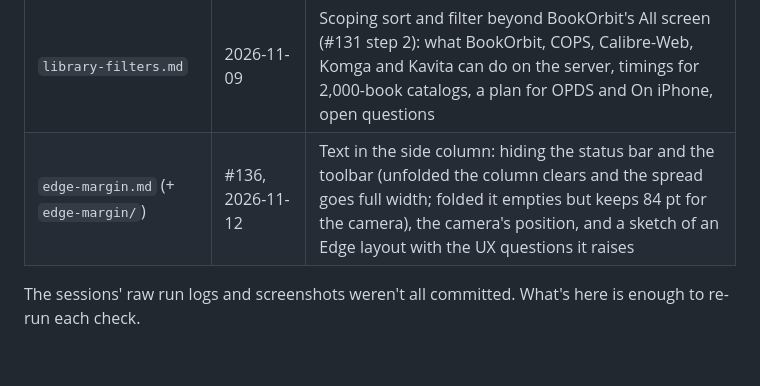
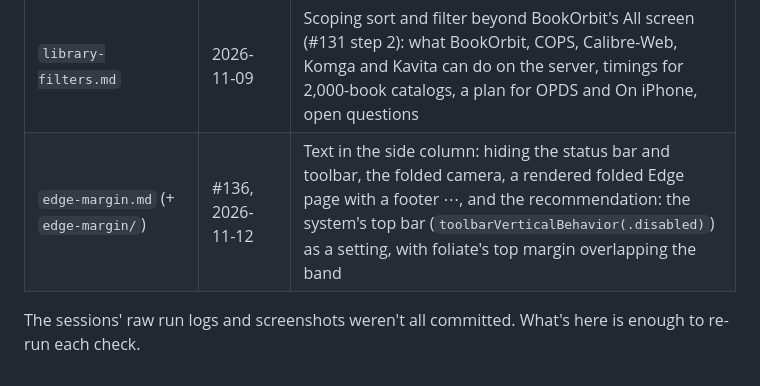
Before and after one commit to jiannazzone/Octavo-OPDS-Reader, a Markdown page: docs/notes/README.md, the part around the change. GitHub-like rendering.

```diff
--- a/docs/notes/README.md
+++ b/docs/notes/README.md
@@ -43,6 +43,6 @@ Write-ups from the first spike (2026-10-31). The tracker with phases, results an
 | `ui-audit.md` | 2026-11-07 | Is the UI layer sound or a house of cards: the verdict, 23 findings by area (shell, screens, reader chrome) with severity, evidence and fix size, files that keep getting patched, and a recommended order |
 | `koreader-sync-plan.md` | 2026-11-06 | Its implementation plan: the test on real KOReader (done, go), then the protocol, positions, the opening rule, wiring, Settings and review, with the questions for Adam |
 | `library-filters.md` | 2026-11-09 | Scoping sort and filter beyond BookOrbit's All screen (#131 step 2): what BookOrbit, COPS, Calibre-Web, Komga and Kavita can do on the server, timings for 2,000-book catalogs, a plan for OPDS and On iPhone, open questions |
-| `edge-margin.md` (+ `edge-margin/`) | #136, 2026-11-12 | Text in the side column: hiding the status bar and the toolbar (unfolded the column clears and the spread goes full width; folded it empties but keeps 84 pt for the camera), the camera's position, and a sketch of an Edge layout with the UX questions it raises |
+| `edge-margin.md` (+ `edge-margin/`) | #136, 2026-11-12 | Text in the side column: hiding the status bar and toolbar, the folded camera, a rendered folded Edge page with a footer ⋯, and the recommendation: the system's top bar (`toolbarVerticalBehavior(.disabled)`) as a setting, with foliate's top margin overlapping the band |
 
 The sessions' raw run logs and screenshots weren't all committed. What's here is enough to re-run each check.
```
Also changed, not shown: docs/UI-IDEAS.md (+6 -0 lines), docs/notes/edge-margin.md (+59 -33 lines), docs/notes/edge-margin/10-folded-narrow-vs-edge.jpg (added), docs/notes/edge-margin/11-folded-edge-after-footer-tap.jpg (added), docs/notes/edge-margin/12-folded-narrow-vs-top-bar.jpg (added), docs/notes/edge-margin/13-folded-narrow-edge-top-bar-overlapped.jpg (added), docs/notes/edge-margin/14-half-open-top-bar-controls.jpg (added), docs/notes/edge-margin/15-unfolded-top-bar-overlapped.jpg (added).
